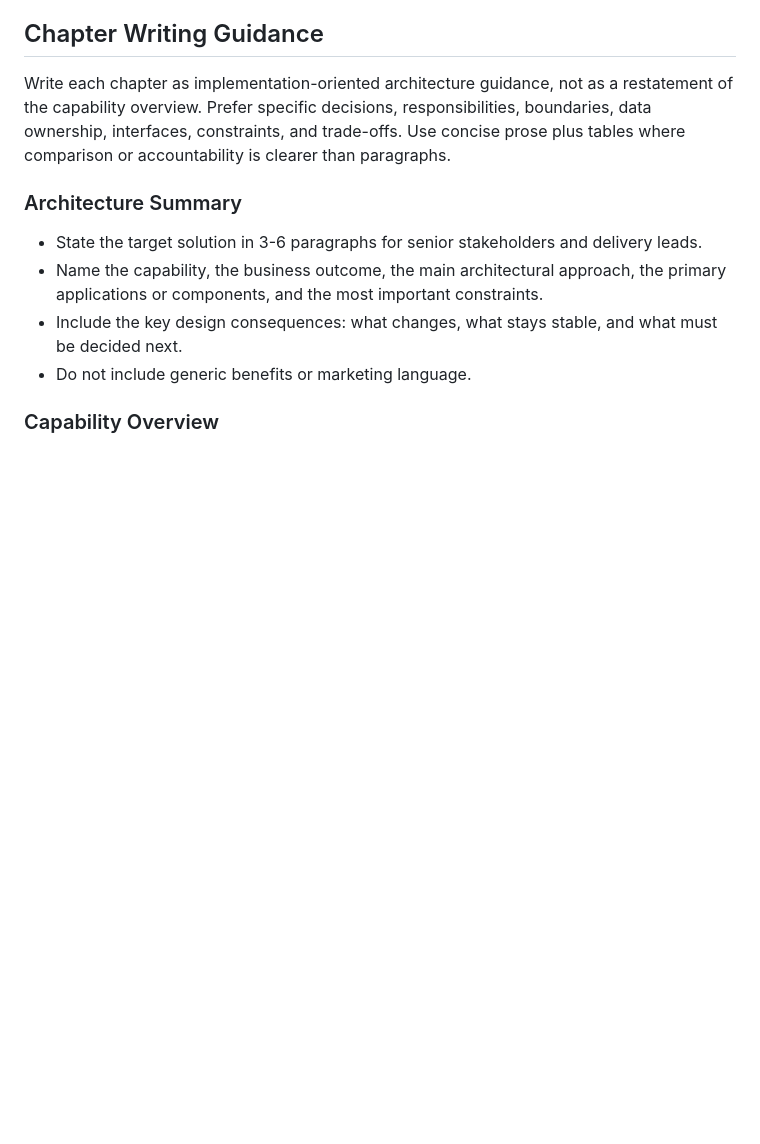
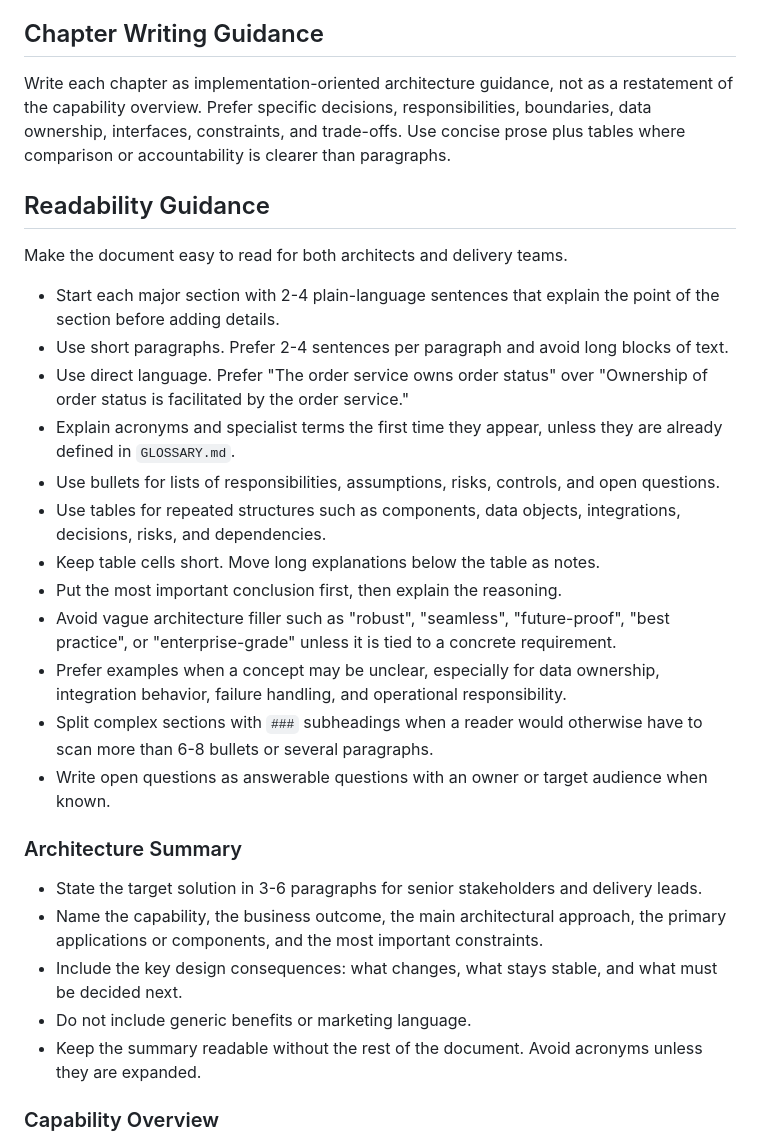
Before and after one commit to Future-CX/AI-Architecture-Toolkit, a Markdown page: skills/solution-architecture-design/SKILL.md, the part around the change. Drawn GitHub-style; blank space fills up the shorter version.

Commit message:
Added a Readability Guidance

```diff
--- a/skills/solution-architecture-design/SKILL.md
+++ b/skills/solution-architecture-design/SKILL.md
@@ -69,12 +69,30 @@ Use `templates/solution-architecture-design-template.md` as the output structure
 
 Write each chapter as implementation-oriented architecture guidance, not as a restatement of the capability overview. Prefer specific decisions, responsibilities, boundaries, data ownership, interfaces, constraints, and trade-offs. Use concise prose plus tables where comparison or accountability is clearer than paragraphs.
 
+## Readability Guidance
+
+Make the document easy to read for both architects and delivery teams.
+
+- Start each major section with 2-4 plain-language sentences that explain the point of the section before adding details.
+- Use short paragraphs. Prefer 2-4 sentences per paragraph and avoid long blocks of text.
+- Use direct language. Prefer "The order service owns order status" over "Ownership of order status is facilitated by the order service."
+- Explain acronyms and specialist terms the first time they appear, unless they are already defined in `GLOSSARY.md`.
+- Use bullets for lists of responsibilities, assumptions, risks, controls, and open questions.
+- Use tables for repeated structures such as components, data objects, integrations, decisions, risks, and dependencies.
+- Keep table cells short. Move long explanations below the table as notes.
+- Put the most important conclusion first, then explain the reasoning.
+- Avoid vague architecture filler such as "robust", "seamless", "future-proof", "best practice", or "enterprise-grade" unless it is tied to a concrete requirement.
+- Prefer examples when a concept may be unclear, especially for data ownership, integration behavior, failure handling, and operational responsibility.
+- Split complex sections with `###` subheadings when a reader would otherwise have to scan more than 6-8 bullets or several paragraphs.
+- Write open questions as answerable questions with an owner or target audience when known.
+
 ### Architecture Summary
 
 - State the target solution in 3-6 paragraphs for senior stakeholders and delivery leads.
 - Name the capability, the business outcome, the main architectural approach, the primary applications or components, and the most important constraints.
 - Include the key design consequences: what changes, what stays stable, and what must be decided next.
 - Do not include generic benefits or marketing language.
+- Keep the summary readable without the rest of the document. Avoid acronyms unless they are expanded.
 
 ### Capability Overview
 
```
